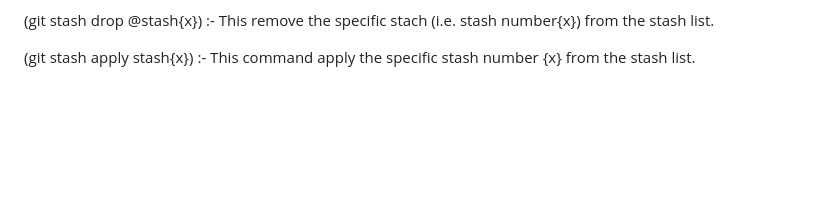
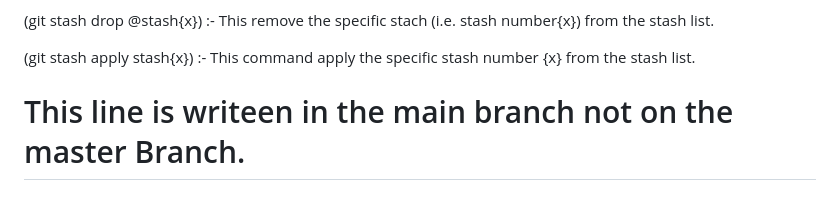
Before and after one commit to Rishabh2482/Learning-Git_pw, a Markdown page: git.md, the part around the change. Rendered like a GitHub page; blank space fills up the shorter version.

Commit message:
This line is added in the main branch.

```diff
--- a/git.md
+++ b/git.md
@@ -55,3 +55,5 @@ Stash :->>  This allow us to save changes of "working directory or staged area"
 (git stash drop @stash{x}) :- This remove the specific stach (i.e. stash number{x}) from the stash list.
 
 (git stash apply stash{x}) :- This command apply the specific stash number {x} from the stash list.
+
+# This line is writeen in the main branch not on the master Branch.
```
